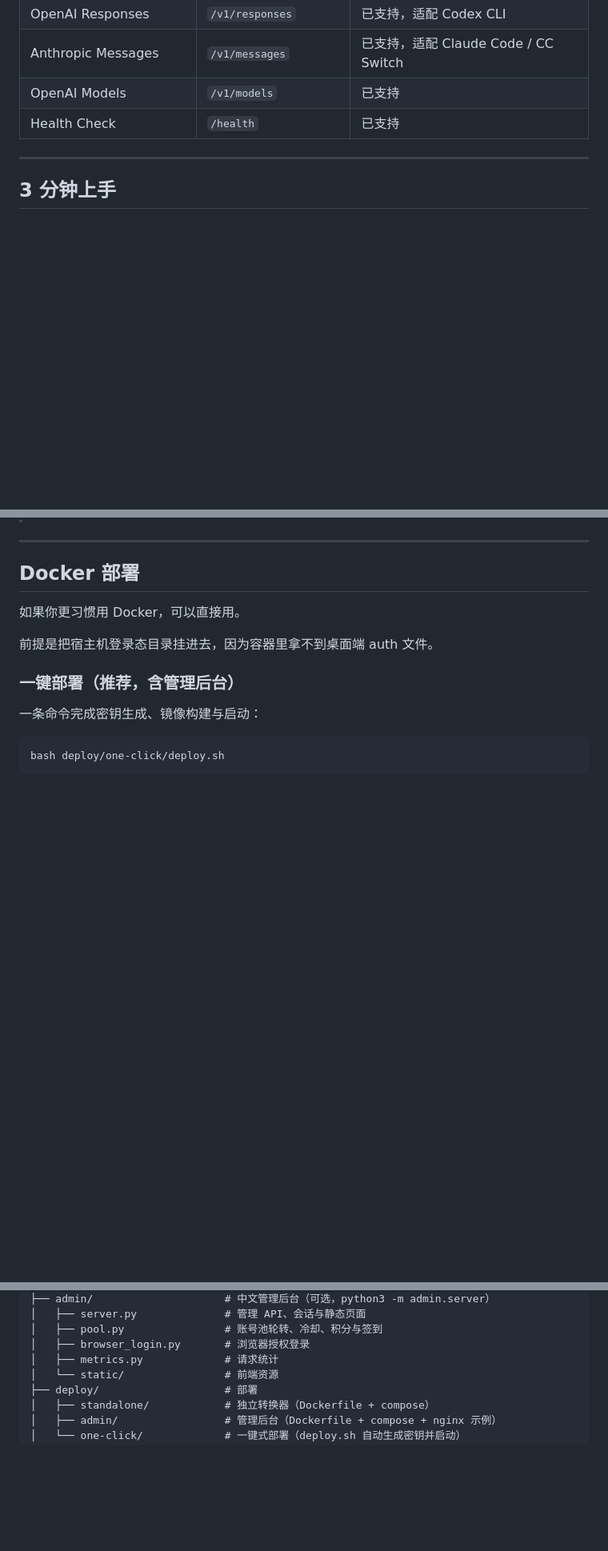
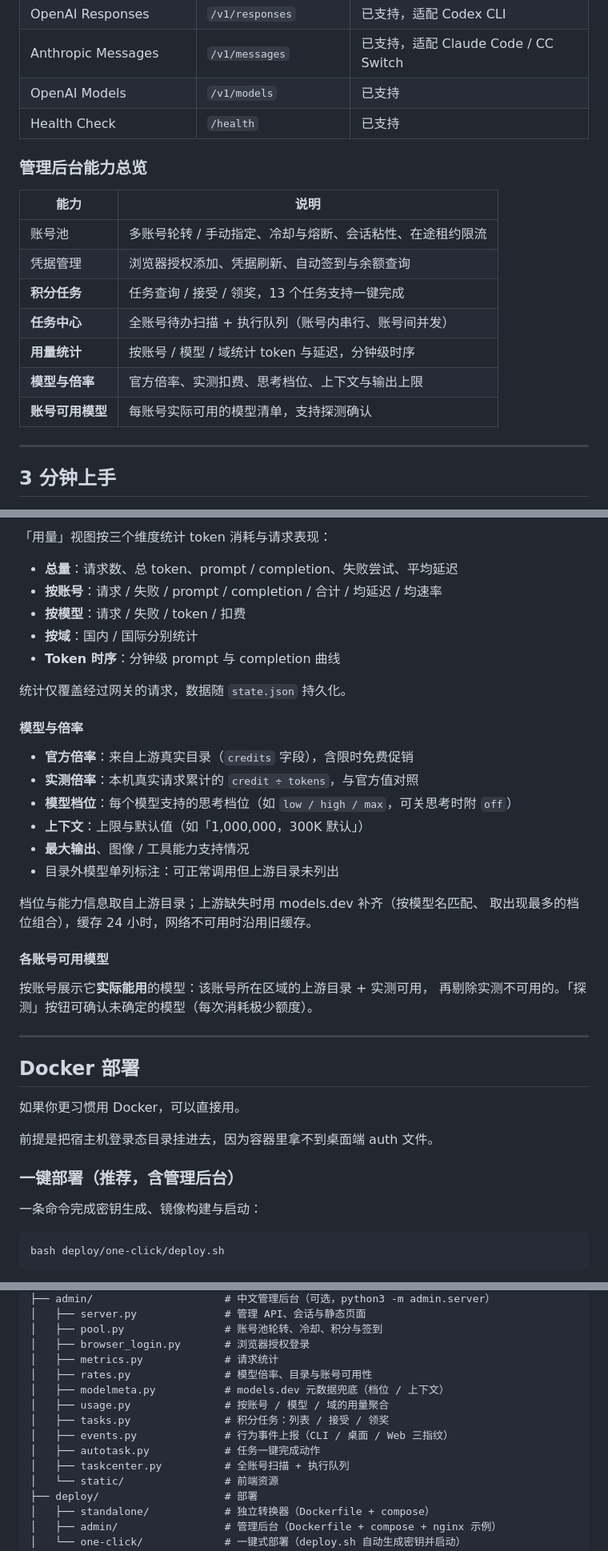
Before and after one commit to Zeraphyms/buddy2api, a Markdown page: README.md, 3 parts joined by grey strips. Shown at 80% size. Rendered like a GitHub page; blank space fills up the shorter version.

```diff
--- a/README.md
+++ b/README.md
@@ -49,6 +49,18 @@
 | Anthropic Messages | `/v1/messages` | 已支持，适配 Claude Code / CC Switch |
 | OpenAI Models | `/v1/models` | 已支持 |
 | Health Check | `/health` | 已支持 |
+
+### 管理后台能力总览
+
+| 能力 | 说明 |
+|---|---|
+| 账号池 | 多账号轮转 / 手动指定、冷却与熔断、会话粘性、在途租约限流 |
+| 凭据管理 | 浏览器授权添加、凭据刷新、自动签到与余额查询 |
+| **积分任务** | 任务查询 / 接受 / 领奖，13 个任务支持一键完成 |
+| **任务中心** | 全账号待办扫描 + 执行队列（账号内串行、账号间并发） |
+| **用量统计** | 按账号 / 模型 / 域统计 token 与延迟，分钟级时序 |
+| **模型与倍率** | 官方倍率、实测扣费、思考档位、上下文与输出上限 |
+| **账号可用模型** | 每账号实际可用的模型清单，支持探测确认 |
 
 ---
 
@@ -338,3 +403,29 @@ python3 -m admin.server
+「用量」视图按三个维度统计 token 消耗与请求表现：
+
+- **总量**：请求数、总 token、prompt / completion、失败尝试、平均延迟
+- **按账号**：请求 / 失败 / prompt / completion / 合计 / 均延迟 / 均速率
+- **按模型**：请求 / 失败 / token / 扣费
+- **按域**：国内 / 国际分别统计
+- **Token 时序**：分钟级 prompt 与 completion 曲线
+
+统计仅覆盖经过网关的请求，数据随 `state.json` 持久化。
+
+#### 模型与倍率
+
+- **官方倍率**：来自上游真实目录（`credits` 字段），含限时免费促销
+- **实测倍率**：本机真实请求累计的 `credit ÷ tokens`，与官方值对照
+- **模型档位**：每个模型支持的思考档位（如 `low / high / max`，可关思考时附 `off`）
+- **上下文**：上限与默认值（如「1,000,000，300K 默认」）
+- **最大输出**、图像 / 工具能力支持情况
+- 目录外模型单列标注：可正常调用但上游目录未列出
+
+档位与能力信息取自上游目录；上游缺失时用 models.dev 补齐（按模型名匹配、
+取出现最多的档位组合），缓存 24 小时，网络不可用时沿用旧缓存。
+
+#### 各账号可用模型
+
+按账号展示它**实际能用**的模型：该账号所在区域的上游目录 + 实测可用，
+再剔除实测不可用的。「探测」按钮可确认未确定的模型（每次消耗极少额度）。
 
 ---
 
@@ -408,6 +499,13 @@ workbuddy2api/
 │   ├── pool.py                # 账号池轮转、冷却、积分与签到
 │   ├── browser_login.py       # 浏览器授权登录
 │   ├── metrics.py             # 请求统计
+│   ├── rates.py               # 模型倍率、目录与账号可用性
+│   ├── modelmeta.py           # models.dev 元数据兜底（档位 / 上下文）
+│   ├── usage.py               # 按账号 / 模型 / 域的用量聚合
+│   ├── tasks.py               # 积分任务：列表 / 接受 / 领奖
+│   ├── events.py              # 行为事件上报（CLI / 桌面 / Web 三指纹）
+│   ├── autotask.py            # 任务一键完成动作
+│   ├── taskcenter.py          # 全账号扫描 + 执行队列
 │   └── static/                # 前端资源
 ├── deploy/                    # 部署
 │   ├── standalone/            # 独立转换器（Dockerfile + compose）
```
Also changed, not shown: other parts of README.md (+53 -0 lines).
